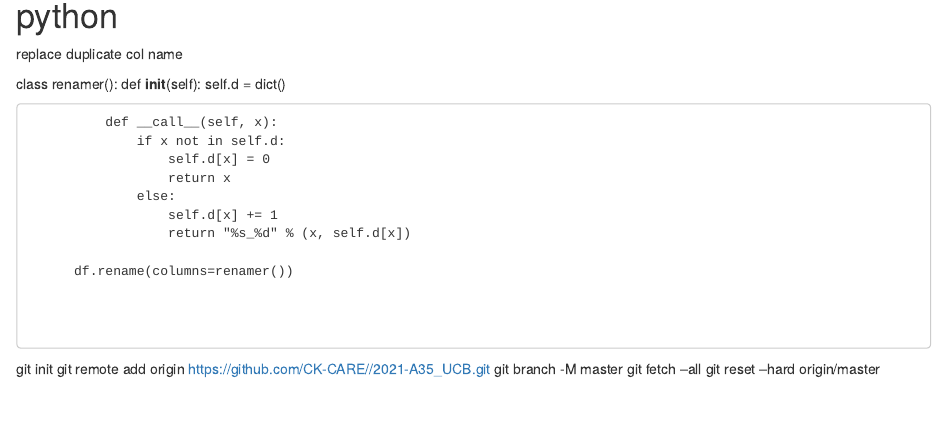
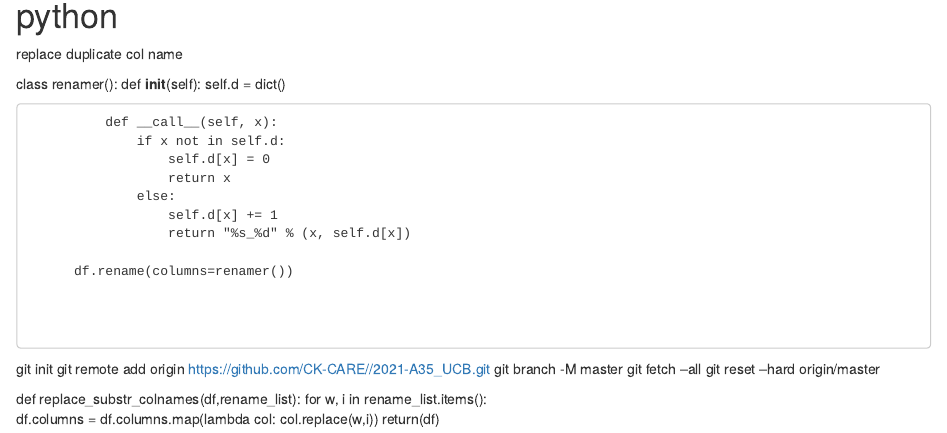
Before and after one commit to vanhungtran/My-work, an R Markdown document (trick.rmd): the page in a window 1100 px wide, from 3360 px down. Rendered offline with R 4.5, knitr and Pandoc, with nearby package versions.

Commit message:
Update trick.rmd

```diff
--- a/trick.rmd
+++ b/trick.rmd
@@ -554,3 +554,10 @@ git remote add origin https://github.com/CK-CARE//2021-A35_UCB.git
 git branch -M master
 git fetch --all
 git reset --hard origin/master
+
+
+
+def replace_substr_colnames(df,rename_list):
+    for w, i in rename_list.items():
+        df.columns =  df.columns.map(lambda col: col.replace(w,i))
+    return(df)
```
